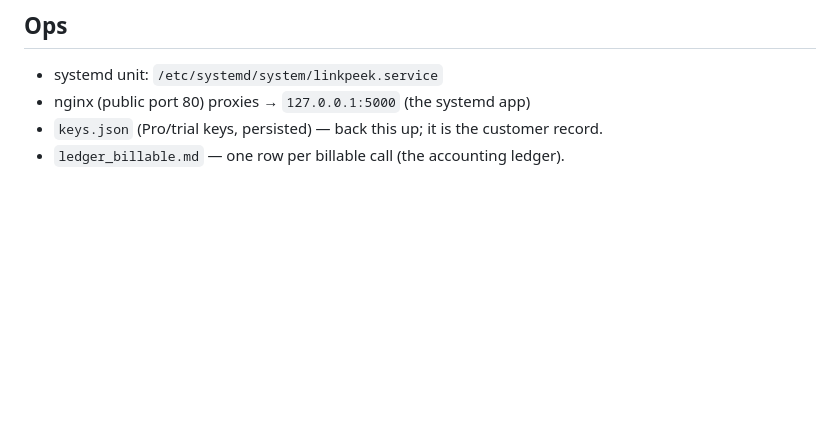
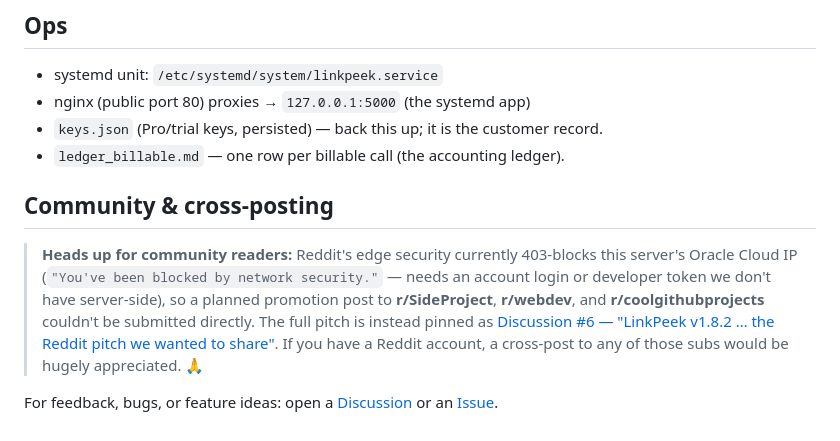
Before and after one commit to dcn13l/hermes-autonomia, a Markdown page: README.md, the part around the change. Drawn GitHub-style; blank space fills up the shorter version.

Commit message:
docs(README): note Reddit IP-block + link to Discussion #6 cross-promo

```diff
--- a/README.md
+++ b/README.md
@@ -229,3 +229,17 @@ Full mini-client class + QR/shortlink helpers: [`pypi-sdk/examples/node_quicksta
 - nginx (public port 80) proxies → `127.0.0.1:5000` (the systemd app)
 - `keys.json` (Pro/trial keys, persisted) — back this up; it is the customer record.
 - `ledger_billable.md` — one row per billable call (the accounting ledger).
+
+## Community & cross-posting
+
+> **Heads up for community readers:** Reddit's edge security currently 403-blocks
+> this server's Oracle Cloud IP (`"You've been blocked by network security."` — needs
+> an account login or developer token we don't have server-side), so a planned
+> promotion post to **r/SideProject**, **r/webdev**, and **r/coolgithubprojects**
+> couldn't be submitted directly. The full pitch is instead pinned as
+> [Discussion #6 — "LinkPeek v1.8.2 … the Reddit pitch we wanted to share"](https://github.com/dcn13l/hermes-autonomia/discussions/6).
+> If you have a Reddit account, a cross-post to any of those subs would be hugely
+> appreciated. 🙏
+
+For feedback, bugs, or feature ideas: open a [Discussion](https://github.com/dcn13l/hermes-autonomia/discussions)
+or an [Issue](https://github.com/dcn13l/hermes-autonomia/issues/new).
```
